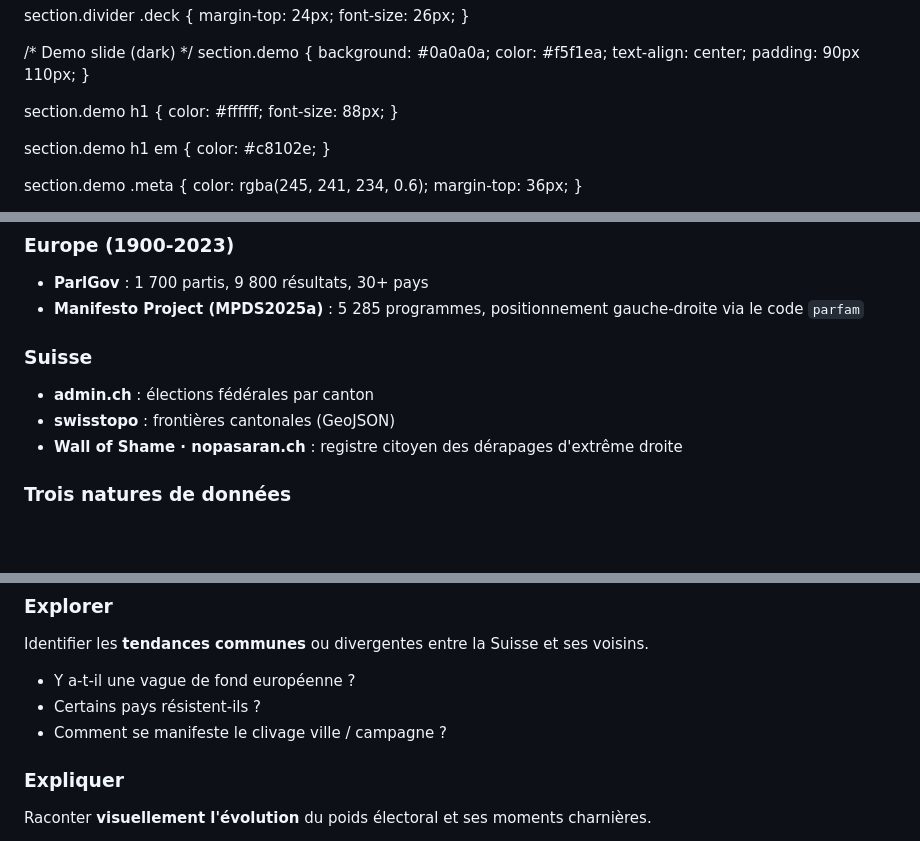
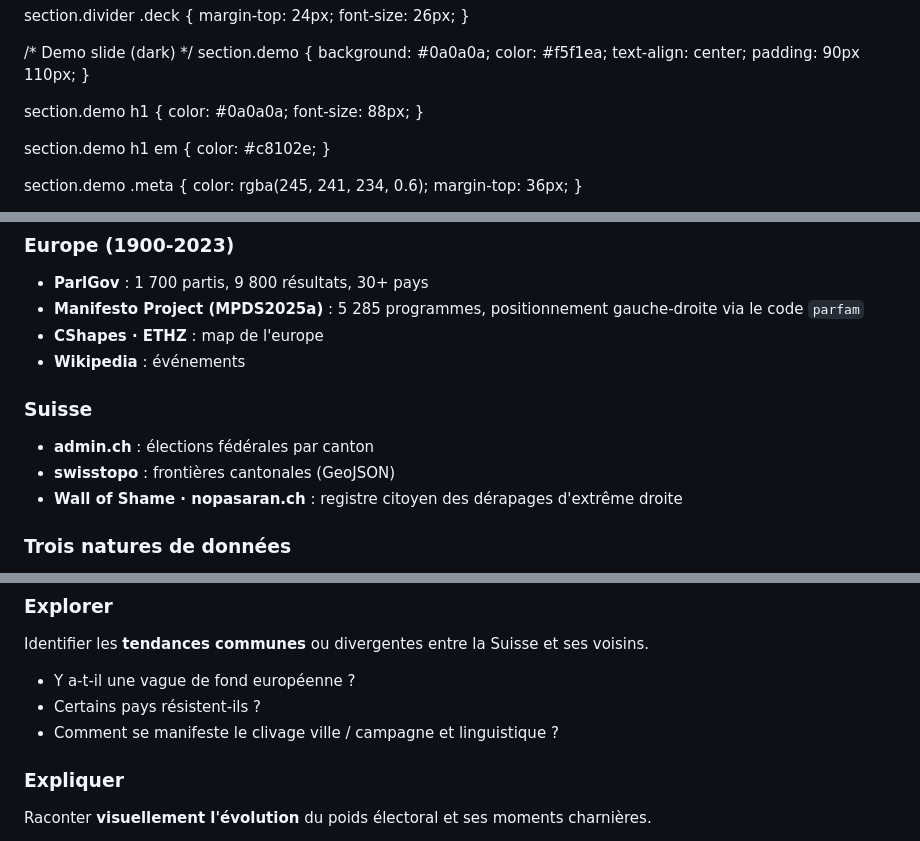
Before and after one commit to DYLANeay/visualdon-projet, a Markdown page: presentation.md, 3 parts joined by grey strips. Rendered like a GitHub page; blank space fills up the shorter version.

Commit message:
update pres

```diff
--- a/presentation.md
+++ b/presentation.md
@@ -218,7 +218,7 @@ style: |
   }
 
   section.demo h1 {
-    color: #ffffff;
+    color: #0a0a0a;
     font-size: 88px;
   }
 
@@ -280,12 +280,15 @@ style: |
 
 - **ParlGov** : 1 700 partis, 9 800 résultats, 30+ pays
 - **Manifesto Project (MPDS2025a)** : 5 285 programmes, positionnement gauche-droite via le code `parfam`
+- **CShapes · ETHZ** : map de l'europe
+- **Wikipedia** : événements
 
 ### Suisse
 
 - **admin.ch** : élections fédérales par canton
 - **swisstopo** : frontières cantonales (GeoJSON)
 - **Wall of Shame · nopasaran.ch** : registre citoyen des dérapages d'extrême droite
+
 
 </div>
 <div class="col">
@@ -331,7 +334,7 @@ Identifier les **tendances communes** ou divergentes entre la Suisse et ses vois
 
 - Y a-t-il une vague de fond européenne ?
 - Certains pays résistent-ils ?
-- Comment se manifeste le clivage ville / campagne ?
+- Comment se manifeste le clivage ville / campagne et linguistique ?
 
 </div>
 <div class="col">
```
